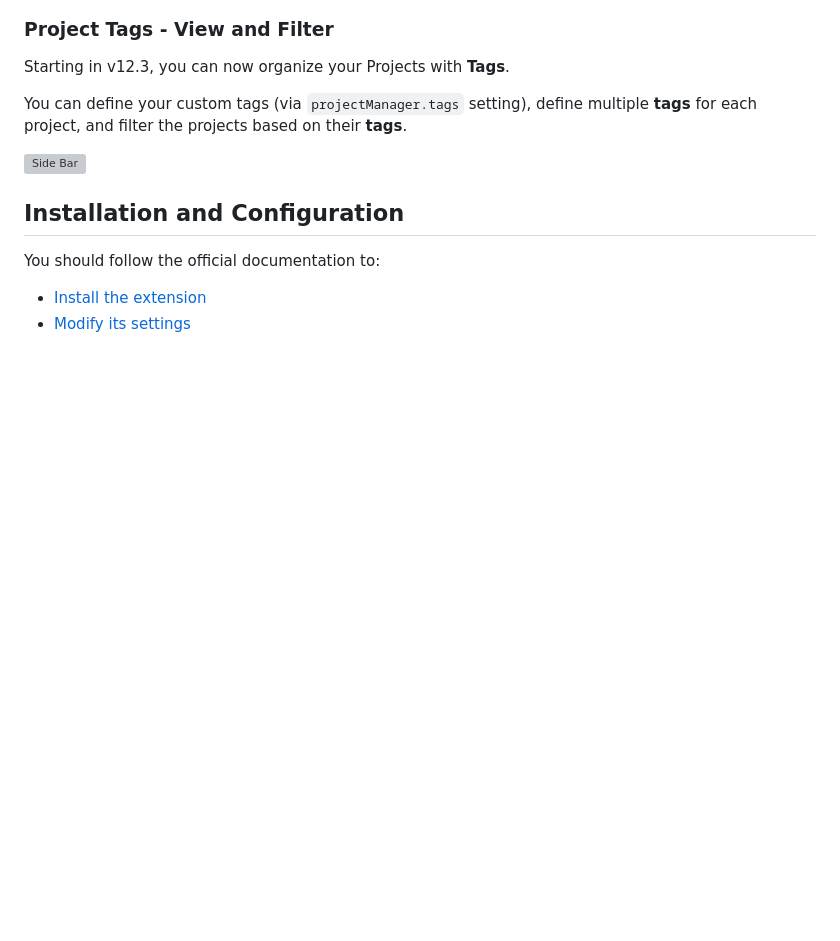
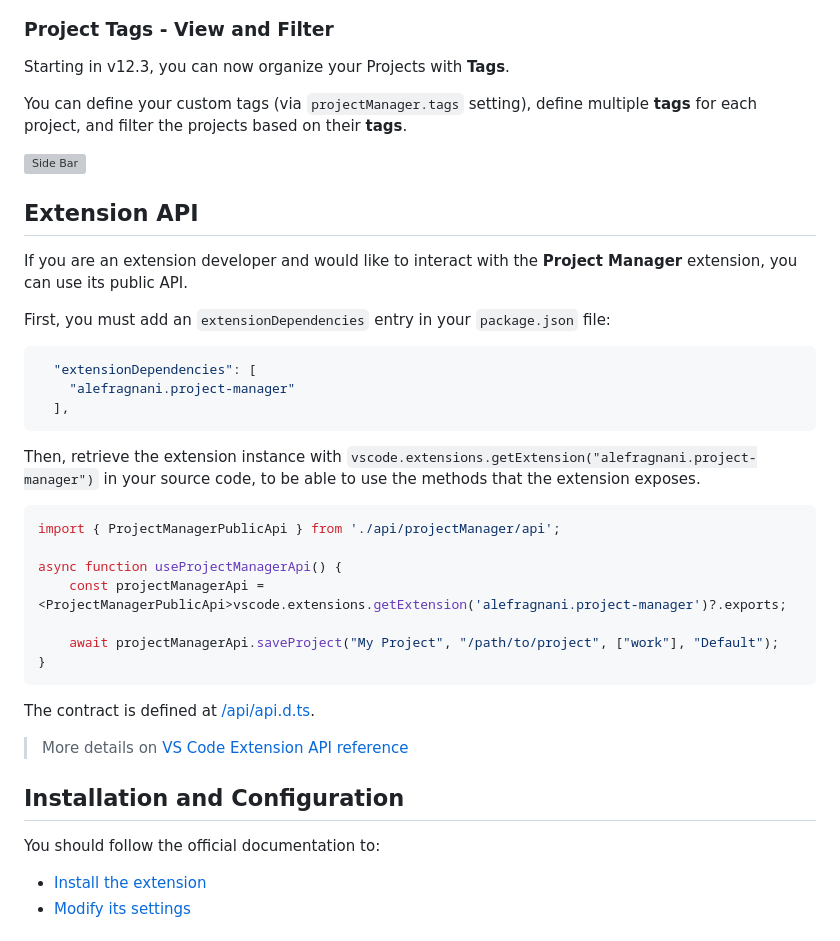
Before and after one commit to alefragnani/vscode-project-manager, a Markdown page: README.md, the part around one of its changes. Drawn GitHub-style; blank space fills up the shorter version; grey boxes are pictures that could not be loaded.

````diff
--- a/README.md
+++ b/README.md
@@ -400,6 +373,34 @@ You can define your custom tags (via `projectManager.tags` setting), define mult
 
 ![Side Bar](docs/images/vscode-project-manager-side-bar-tags.gif)
 
+## Extension API
+
+If you are an extension developer and would like to interact with the **Project Manager** extension, you can use its public API.
+
+First, you must add an `extensionDependencies` entry in your `package.json` file:
+
+```json
+  "extensionDependencies": [
+    "alefragnani.project-manager"
+  ],
+```
+
+Then, retrieve the extension instance with `vscode.extensions.getExtension("alefragnani.project-manager")` in your source code, to be able to use the methods that the extension exposes.
+
+```ts
+import { ProjectManagerPublicApi } from './api/projectManager/api';
+
+async function useProjectManagerApi() {
+    const projectManagerApi = <ProjectManagerPublicApi>vscode.extensions.getExtension('alefragnani.project-manager')?.exports;
+
+    await projectManagerApi.saveProject("My Project", "/path/to/project", ["work"], "Default");
+}
+```
+
+The contract is defined at [/api/api.d.ts](/api/api.d.ts).
+
+> More details on [VS Code Extension API reference](https://code.visualstudio.com/api/references/vscode-api#extensions)
+
 ## Installation and Configuration
 
 You should follow the official documentation to:
````
Also changed, not shown: other parts of README.md (+0 -27 lines).
